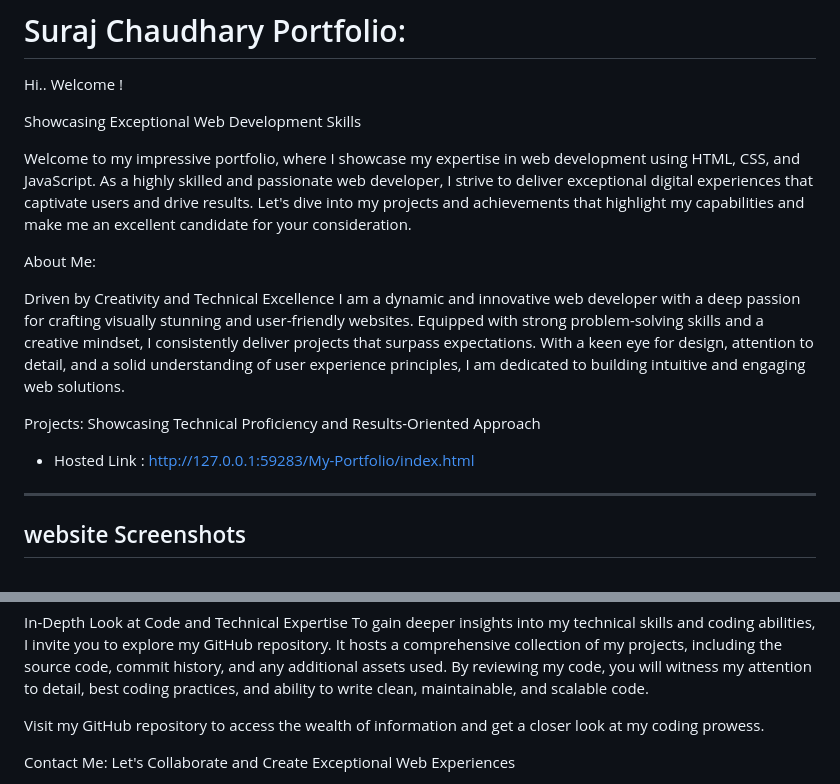
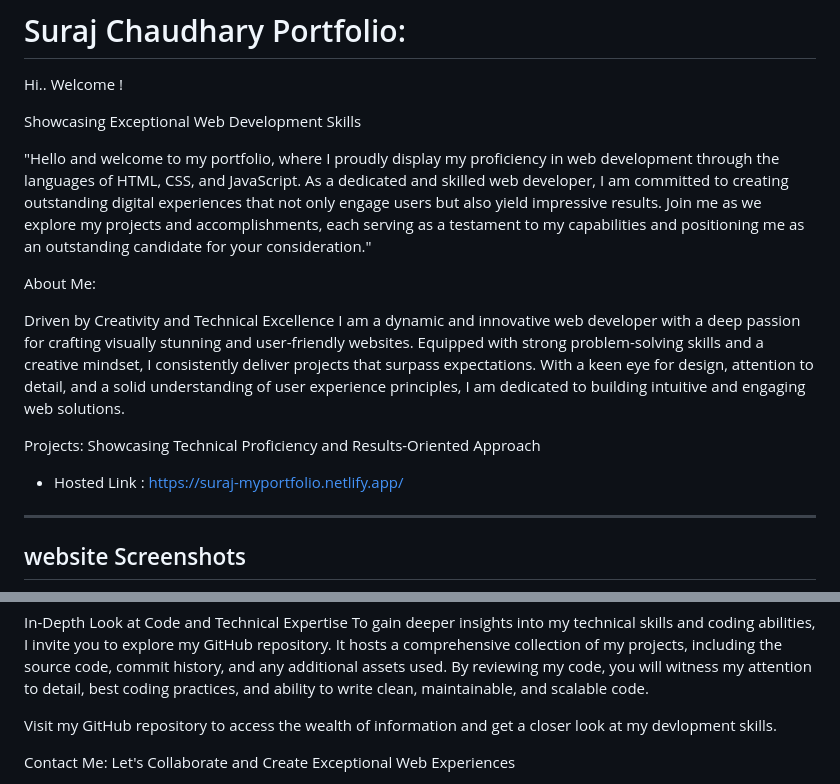
Before and after one commit to Cksuraj/My-Portfolio, a Markdown page: README.md, 2 parts joined by grey strips. Rendered like a GitHub page.

Commit message:
Hosted Link Updated for Portfolio

```diff
--- a/README.md
+++ b/README.md
@@ -3,16 +3,15 @@ Hi.. Welcome !
 
 Showcasing Exceptional Web Development Skills
 
-Welcome to my impressive portfolio, where I showcase my expertise in web development using HTML, CSS, and JavaScript. As a highly skilled and passionate web developer, I strive to deliver exceptional digital experiences that captivate users and drive results. Let's dive into my projects and achievements that highlight my capabilities and make me an excellent candidate for your consideration.
+"Hello and welcome to my portfolio, where I proudly display my proficiency in web development through the languages of HTML, CSS, and JavaScript. As a dedicated and skilled web developer, I am committed to creating outstanding digital experiences that not only engage users but also yield impressive results. Join me as we explore my projects and accomplishments, each serving as a testament to my capabilities and positioning me as an outstanding candidate for your consideration."
 
 About Me:
 
- Driven by Creativity and Technical Excellence
-I am a dynamic and innovative web developer with a deep passion for crafting visually stunning and user-friendly websites. Equipped with strong problem-solving skills and a creative mindset, I consistently deliver projects that surpass expectations. With a keen eye for design, attention to detail, and a solid understanding of user experience principles, I am dedicated to building intuitive and engaging web solutions.
+Driven by Creativity and Technical Excellence I am a dynamic and innovative web developer with a deep passion for crafting visually stunning and user-friendly websites. Equipped with strong problem-solving skills and a creative mindset, I consistently deliver projects that surpass expectations. With a keen eye for design, attention to detail, and a solid understanding of user experience principles, I am dedicated to building intuitive and engaging web solutions.
 
 Projects: Showcasing Technical Proficiency and Results-Oriented Approach
 
-* Hosted Link : http://127.0.0.1:59283/My-Portfolio/index.html
+* Hosted Link : https://suraj-myportfolio.netlify.app/
 
 ___________________________________
 ## website Screenshots
@@ -59,7 +58,7 @@ GitHub Repository:
 In-Depth Look at Code and Technical Expertise
 To gain deeper insights into my technical skills and coding abilities, I invite you to explore my GitHub repository. It hosts a comprehensive collection of my projects, including the source code, commit history, and any additional assets used. By reviewing my code, you will witness my attention to detail, best coding practices, and ability to write clean, maintainable, and scalable code.
 
-Visit my GitHub repository to access the wealth of information and get a closer look at my coding prowess.
+Visit my GitHub repository to access the wealth of information and get a closer look at my devlopment skills.
 
 Contact Me: Let's Collaborate and Create Exceptional Web Experiences
 
```
